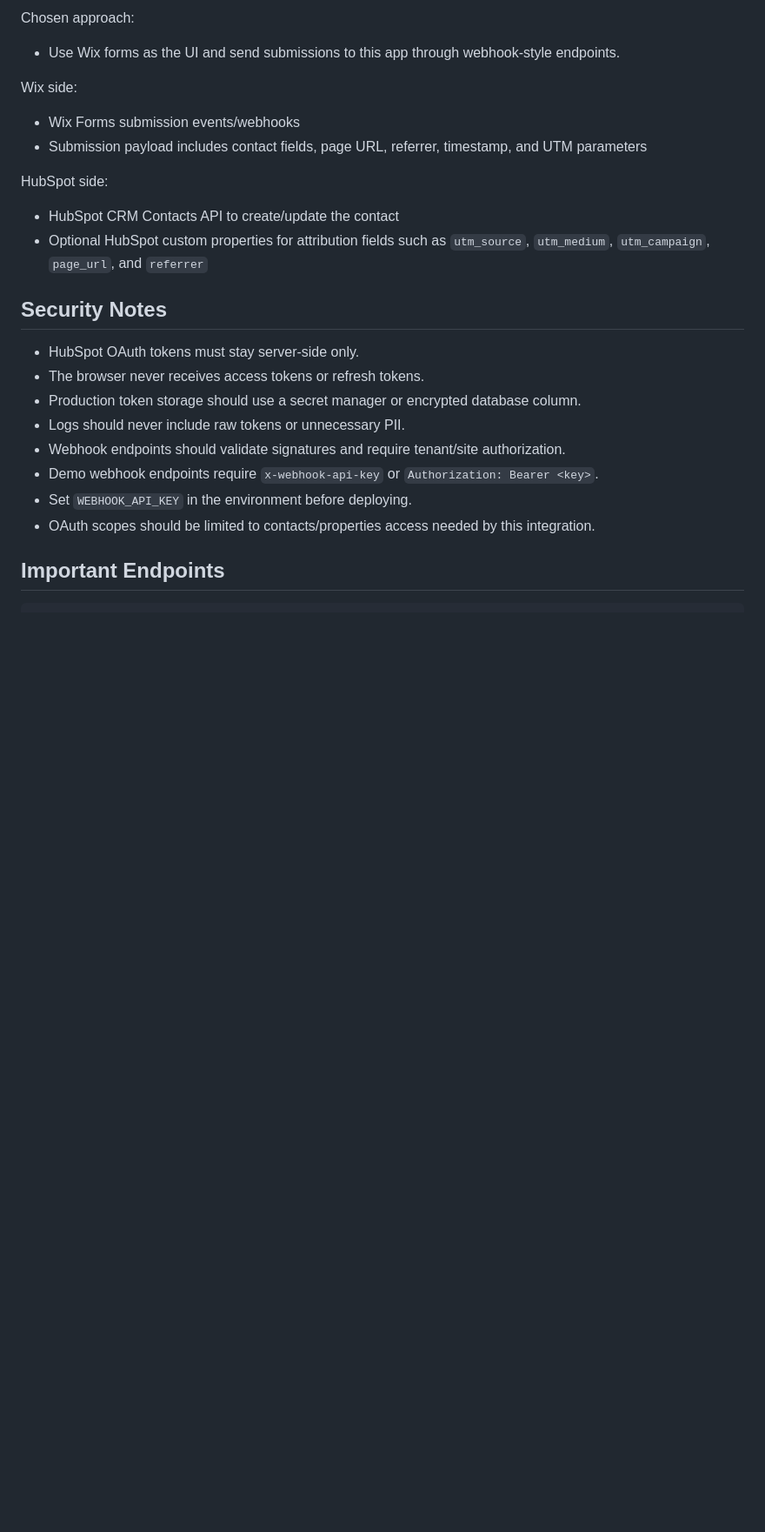
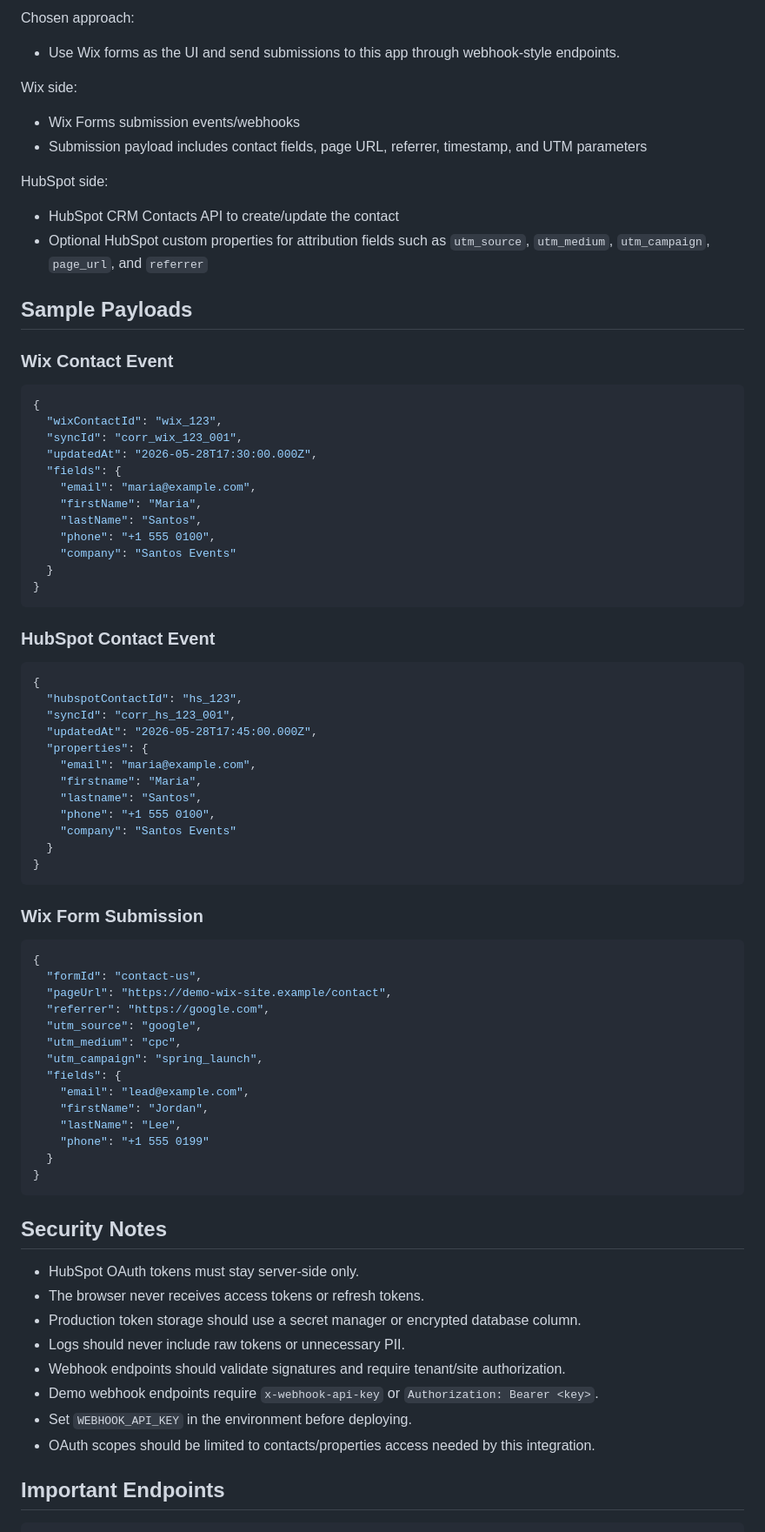
Before and after one commit to norbertoj1029/wix-hubspot-integration, a Markdown page: README.md, the part around one of its changes. Shown at 87% size. Drawn GitHub-style; blank space fills up the shorter version.

````diff
--- a/README.md
+++ b/README.md
@@ -83,6 +142,61 @@ HubSpot side:
 - HubSpot CRM Contacts API to create/update the contact
 - Optional HubSpot custom properties for attribution fields such as `utm_source`, `utm_medium`, `utm_campaign`, `page_url`, and `referrer`
 
+## Sample Payloads
+
+### Wix Contact Event
+
+```json
+{
+  "wixContactId": "wix_123",
+  "syncId": "corr_wix_123_001",
+  "updatedAt": "2026-05-28T17:30:00.000Z",
+  "fields": {
+    "email": "maria@example.com",
+    "firstName": "Maria",
+    "lastName": "Santos",
+    "phone": "+1 555 0100",
+    "company": "Santos Events"
+  }
+}
+```
+
+### HubSpot Contact Event
+
+```json
+{
+  "hubspotContactId": "hs_123",
+  "syncId": "corr_hs_123_001",
+  "updatedAt": "2026-05-28T17:45:00.000Z",
+  "properties": {
+    "email": "maria@example.com",
+    "firstname": "Maria",
+    "lastname": "Santos",
+    "phone": "+1 555 0100",
+    "company": "Santos Events"
+  }
+}
+```
+
+### Wix Form Submission
+
+```json
+{
+  "formId": "contact-us",
+  "pageUrl": "https://demo-wix-site.example/contact",
+  "referrer": "https://google.com",
+  "utm_source": "google",
+  "utm_medium": "cpc",
+  "utm_campaign": "spring_launch",
+  "fields": {
+    "email": "lead@example.com",
+    "firstName": "Jordan",
+    "lastName": "Lee",
+    "phone": "+1 555 0199"
+  }
+}
+```
+
 ## Security Notes
 
 - HubSpot OAuth tokens must stay server-side only.
````
Also changed, not shown: other parts of README.md (+133 -0 lines).
